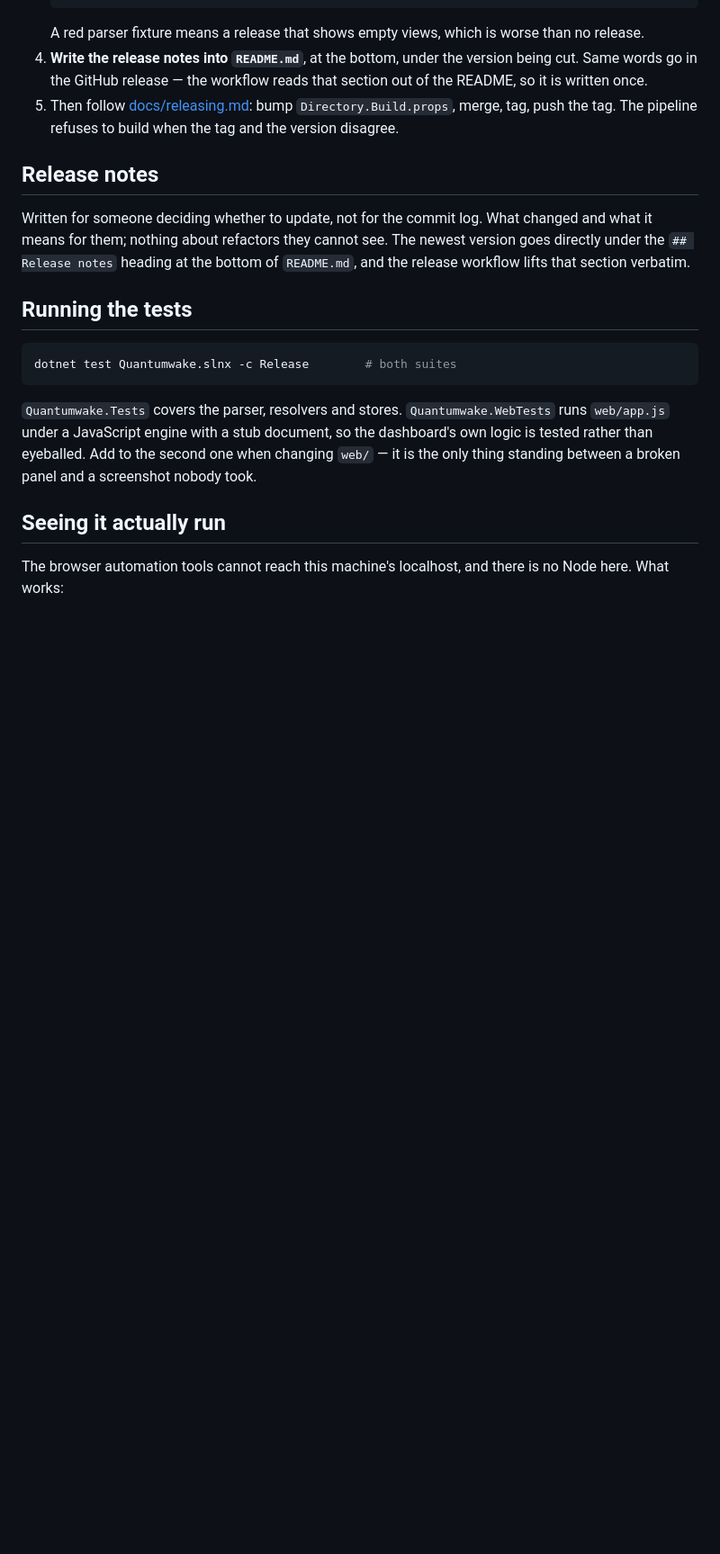
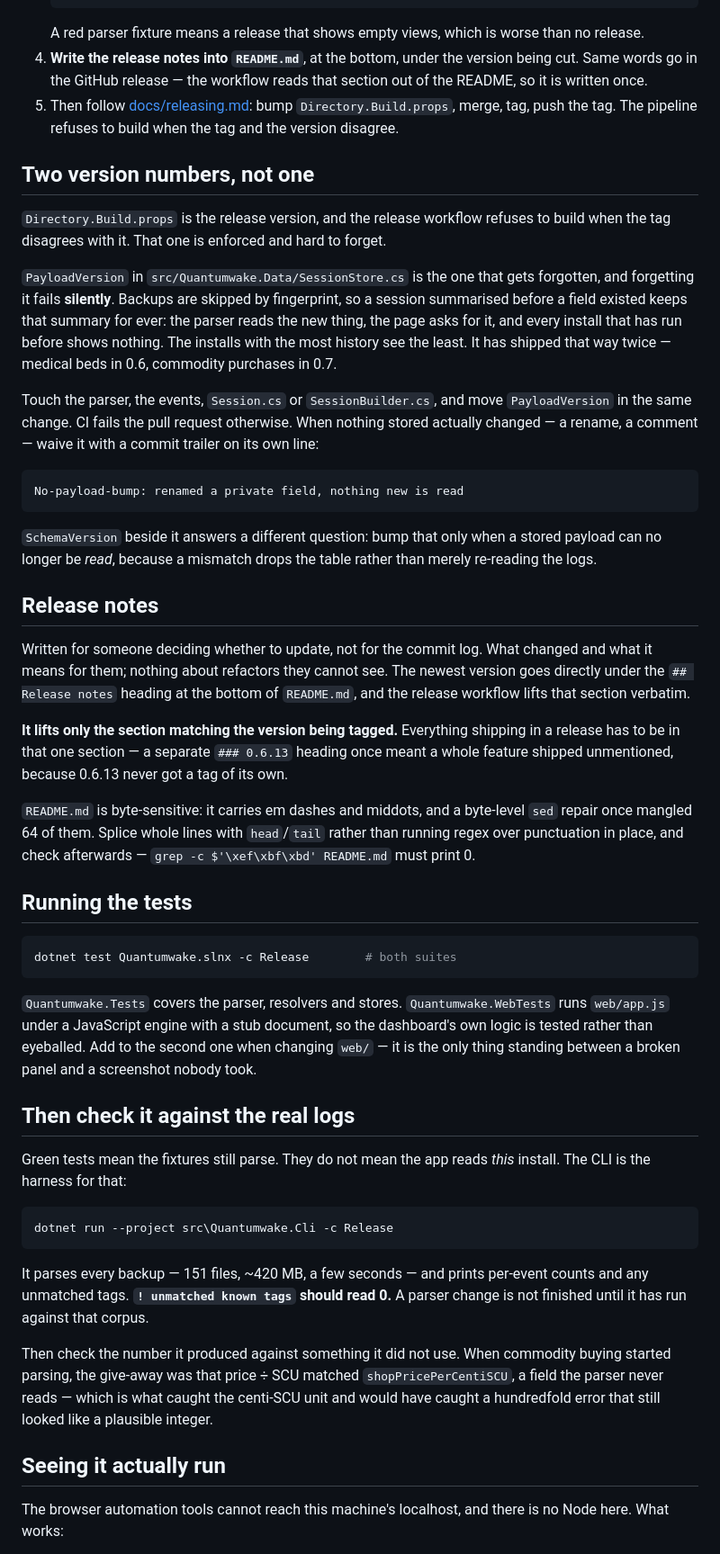
Before and after one commit to peans99/QuantumWake, a Markdown page: CLAUDE.md, the part around one of its changes. Shown at 90% size. GitHub-like rendering; blank space fills up the shorter version.

````diff
--- a/CLAUDE.md
+++ b/CLAUDE.md
@@ -49,12 +49,49 @@ In this order, no steps skipped:
    `Directory.Build.props`, merge, tag, push the tag. The pipeline refuses to
    build when the tag and the version disagree.
 
+## Two version numbers, not one
+
+`Directory.Build.props` is the release version, and the release workflow refuses
+to build when the tag disagrees with it. That one is enforced and hard to
+forget.
+
+`PayloadVersion` in `src/Quantumwake.Data/SessionStore.cs` is the one that gets
+forgotten, and forgetting it fails **silently**. Backups are skipped by
+fingerprint, so a session summarised before a field existed keeps that summary
+for ever: the parser reads the new thing, the page asks for it, and every
+install that has run before shows nothing. The installs with the most history
+see the least. It has shipped that way twice — medical beds in 0.6, commodity
+purchases in 0.7.
+
+Touch the parser, the events, `Session.cs` or `SessionBuilder.cs`, and move
+`PayloadVersion` in the same change. CI fails the pull request otherwise. When
+nothing stored actually changed — a rename, a comment — waive it with a commit
+trailer on its own line:
+
+```
+No-payload-bump: renamed a private field, nothing new is read
+```
+
+`SchemaVersion` beside it answers a different question: bump that only when a
+stored payload can no longer be *read*, because a mismatch drops the table
+rather than merely re-reading the logs.
+
 ## Release notes
 
 Written for someone deciding whether to update, not for the commit log. What
 changed and what it means for them; nothing about refactors they cannot see.
 The newest version goes directly under the `## Release notes` heading at the
 bottom of `README.md`, and the release workflow lifts that section verbatim.
+
+**It lifts only the section matching the version being tagged.** Everything
+shipping in a release has to be in that one section — a separate `### 0.6.13`
+heading once meant a whole feature shipped unmentioned, because 0.6.13 never got
+a tag of its own.
+
+`README.md` is byte-sensitive: it carries em dashes and middots, and a
+byte-level `sed` repair once mangled 64 of them. Splice whole lines with
+`head`/`tail` rather than running regex over punctuation in place, and check
+afterwards — `grep -c $'\xef\xbf\xbd' README.md` must print 0.
 
 ## Running the tests
 
@@ -67,6 +104,25 @@ dotnet test Quantumwake.slnx -c Release        # both suites
 document, so the dashboard's own logic is tested rather than eyeballed. Add to
 the second one when changing `web/` — it is the only thing standing between a
 broken panel and a screenshot nobody took.
+
+## Then check it against the real logs
+
+Green tests mean the fixtures still parse. They do not mean the app reads *this*
+install. The CLI is the harness for that:
+
+```powershell
+dotnet run --project src\Quantumwake.Cli -c Release
+```
+
+It parses every backup — 151 files, ~420 MB, a few seconds — and prints
+per-event counts and any unmatched tags. **`! unmatched known tags` should read
+0.** A parser change is not finished until it has run against that corpus.
+
+Then check the number it produced against something it did not use. When
+commodity buying started parsing, the give-away was that price ÷ SCU matched
+`shopPricePerCentiSCU`, a field the parser never reads — which is what caught
+the centi-SCU unit and would have caught a hundredfold error that still looked
+like a plausible integer.
 
 ## Seeing it actually run
 
````
Also changed, not shown: other parts of CLAUDE.md (+21 -1 lines), AGENTS.md (added, +65 -0 lines).
